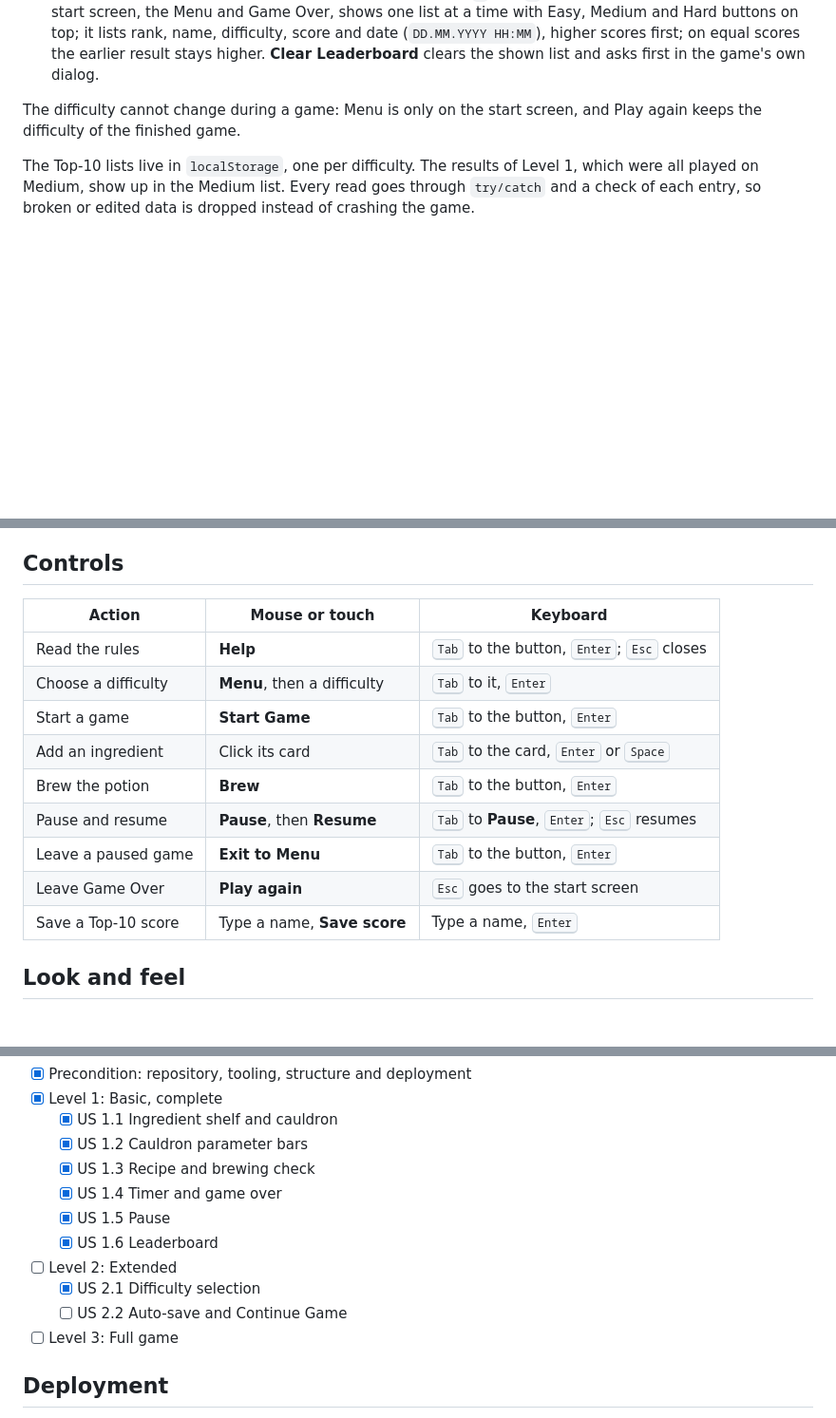
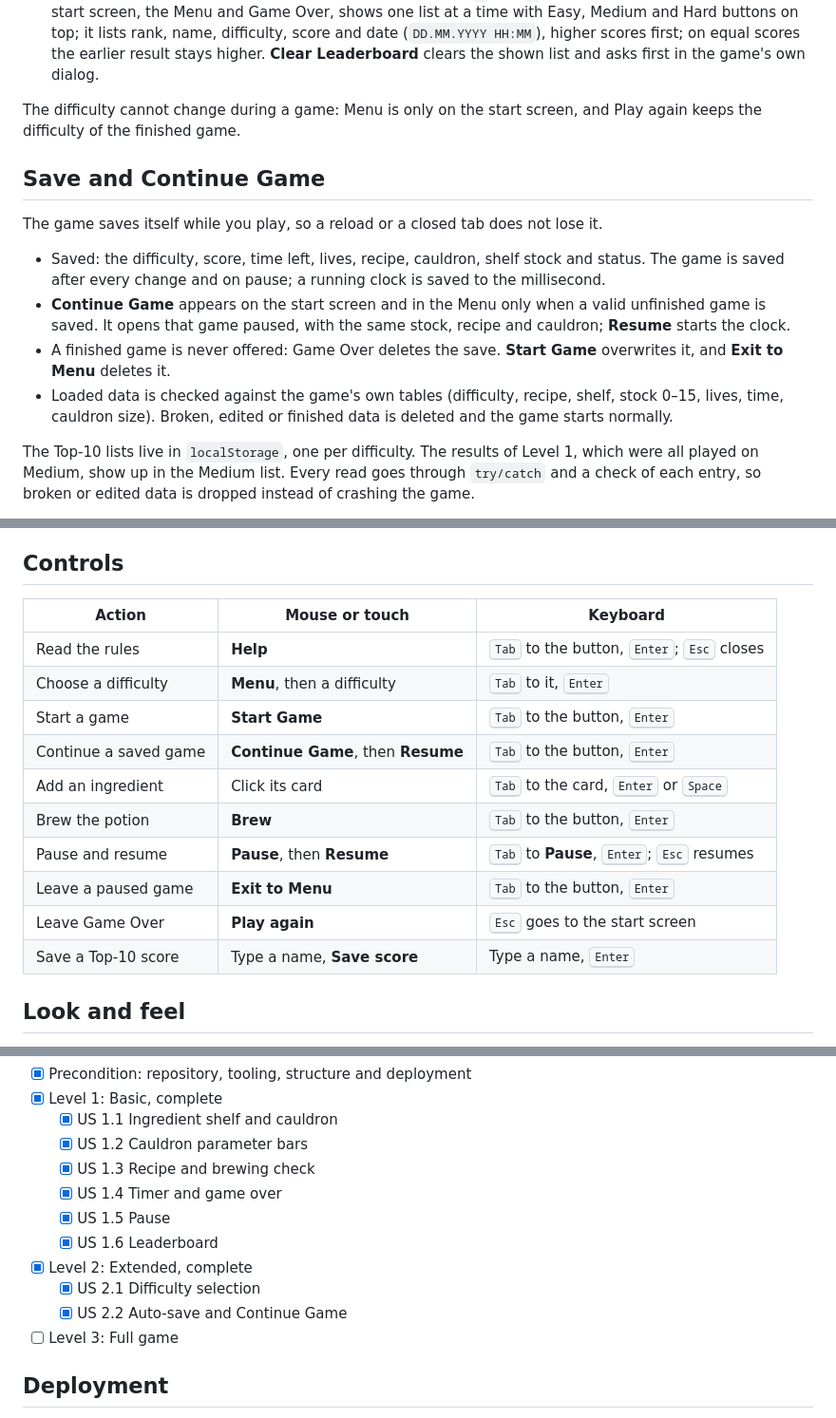
Before and after one commit to Besika40k/alchemists-cauldron, a Markdown page: README.md, 3 parts joined by grey strips. Shown at 95% size. GitHub-like rendering; blank space fills up the shorter version.

Commit message:
docs: describe the save and continue game in readme

```diff
--- a/README.md
+++ b/README.md
@@ -81,6 +81,22 @@ The numbers in these steps are the Medium ones; [Difficulty](#difficulty) lists
 The difficulty cannot change during a game: Menu is only on the start screen, and Play
 again keeps the difficulty of the finished game.
 
+## Save and Continue Game
+
+The game saves itself while you play, so a reload or a closed tab does not lose it.
+
+- Saved: the difficulty, score, time left, lives, recipe, cauldron, shelf stock and
+  status. The game is saved after every change and on pause; a running clock is saved to
+  the millisecond.
+- **Continue Game** appears on the start screen and in the Menu only when a valid
+  unfinished game is saved. It opens that game paused, with the same stock, recipe and
+  cauldron; **Resume** starts the clock.
+- A finished game is never offered: Game Over deletes the save. **Start Game** overwrites
+  it, and **Exit to Menu** deletes it.
+- Loaded data is checked against the game's own tables (difficulty, recipe, shelf, stock
+  0–15, lives, time, cauldron size). Broken, edited or finished data is deleted and the
+  game starts normally.
+
 The Top-10 lists live in `localStorage`, one per difficulty. The results of Level 1, which
 were all played on Medium, show up in the Medium list. Every read goes through `try/catch` and a check of
 each entry, so broken or edited data is dropped instead of crashing the game.
@@ -108,17 +124,18 @@ shows only the first 4, 6 or 8 ingredients of the catalogue.
 
 ## Controls
 
-| Action              | Mouse or touch              | Keyboard                                                              |
-| ------------------- | --------------------------- | --------------------------------------------------------------------- |
-| Read the rules      | **Help**                    | <kbd>Tab</kbd> to the button, <kbd>Enter</kbd>; <kbd>Esc</kbd> closes |
-| Choose a difficulty | **Menu**, then a difficulty | <kbd>Tab</kbd> to it, <kbd>Enter</kbd>                                |
-| Start a game        | **Start Game**              | <kbd>Tab</kbd> to the button, <kbd>Enter</kbd>                        |
-| Add an ingredient   | Click its card              | <kbd>Tab</kbd> to the card, <kbd>Enter</kbd> or <kbd>Space</kbd>      |
-| Brew the potion     | **Brew**                    | <kbd>Tab</kbd> to the button, <kbd>Enter</kbd>                        |
-| Pause and resume    | **Pause**, then **Resume**  | <kbd>Tab</kbd> to **Pause**, <kbd>Enter</kbd>; <kbd>Esc</kbd> resumes |
-| Leave a paused game | **Exit to Menu**            | <kbd>Tab</kbd> to the button, <kbd>Enter</kbd>                        |
-| Leave Game Over     | **Play again**              | <kbd>Esc</kbd> goes to the start screen                               |
-| Save a Top-10 score | Type a name, **Save score** | Type a name, <kbd>Enter</kbd>                                         |
+| Action                | Mouse or touch                     | Keyboard                                                              |
+| --------------------- | ---------------------------------- | --------------------------------------------------------------------- |
+| Read the rules        | **Help**                           | <kbd>Tab</kbd> to the button, <kbd>Enter</kbd>; <kbd>Esc</kbd> closes |
+| Choose a difficulty   | **Menu**, then a difficulty        | <kbd>Tab</kbd> to it, <kbd>Enter</kbd>                                |
+| Start a game          | **Start Game**                     | <kbd>Tab</kbd> to the button, <kbd>Enter</kbd>                        |
+| Continue a saved game | **Continue Game**, then **Resume** | <kbd>Tab</kbd> to the button, <kbd>Enter</kbd>                        |
+| Add an ingredient     | Click its card                     | <kbd>Tab</kbd> to the card, <kbd>Enter</kbd> or <kbd>Space</kbd>      |
+| Brew the potion       | **Brew**                           | <kbd>Tab</kbd> to the button, <kbd>Enter</kbd>                        |
+| Pause and resume      | **Pause**, then **Resume**         | <kbd>Tab</kbd> to **Pause**, <kbd>Enter</kbd>; <kbd>Esc</kbd> resumes |
+| Leave a paused game   | **Exit to Menu**                   | <kbd>Tab</kbd> to the button, <kbd>Enter</kbd>                        |
+| Leave Game Over       | **Play again**                     | <kbd>Esc</kbd> goes to the start screen                               |
+| Save a Top-10 score   | Type a name, **Save score**        | Type a name, <kbd>Enter</kbd>                                         |
 
 ## Look and feel
 
@@ -146,9 +163,9 @@ small fire, and ink-outlined ingredient drawings in earthy colors.
   - [x] US 1.4 Timer and game over
   - [x] US 1.5 Pause
   - [x] US 1.6 Leaderboard
-- [ ] Level 2: Extended
+- [x] Level 2: Extended, complete
   - [x] US 2.1 Difficulty selection
-  - [ ] US 2.2 Auto-save and Continue Game
+  - [x] US 2.2 Auto-save and Continue Game
 - [ ] Level 3: Full game
 
 ## Deployment
```
